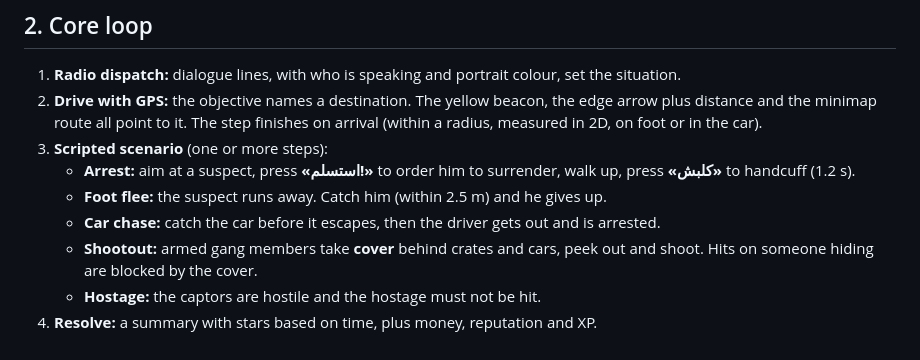
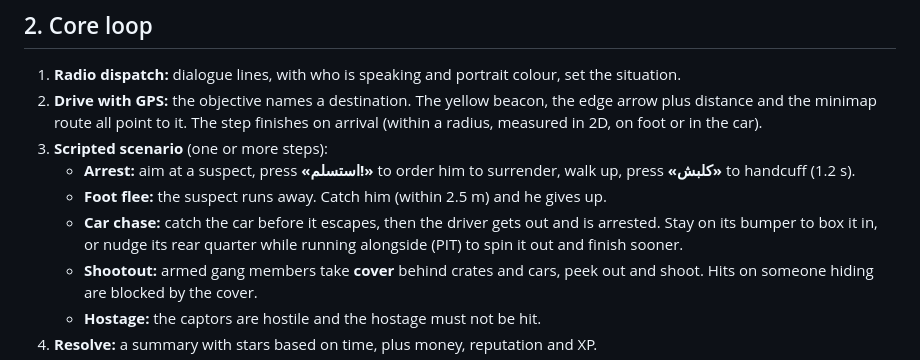
Before and after one commit to mohammedemara48-code/police-command, a Markdown page: docs/GAME_DESIGN.md, the part around the change. Drawn GitHub-style.

```diff
--- a/docs/GAME_DESIGN.md
+++ b/docs/GAME_DESIGN.md
@@ -11,7 +11,7 @@ Tone: a game about arresting people. Non-gory. Suspects drop their weapon and fa
 3. **Scripted scenario** (one or more steps):
    - **Arrest:** aim at a suspect, press **«استسلم!»** to order him to surrender, walk up, press **«كلبش»** to handcuff (1.2 s).
    - **Foot flee:** the suspect runs away. Catch him (within 2.5 m) and he gives up.
-   - **Car chase:** catch the car before it escapes, then the driver gets out and is arrested.
+   - **Car chase:** catch the car before it escapes, then the driver gets out and is arrested. Stay on its bumper to box it in, or nudge its rear quarter while running alongside (PIT) to spin it out and finish sooner.
    - **Shootout:** armed gang members take **cover** behind crates and cars, peek out and shoot. Hits on someone hiding are blocked by the cover.
    - **Hostage:** the captors are hostile and the hostage must not be hit.
 4. **Resolve:** a summary with stars based on time, plus money, reputation and XP.
```
Also changed, not shown: README.md (+1 -1 lines).
